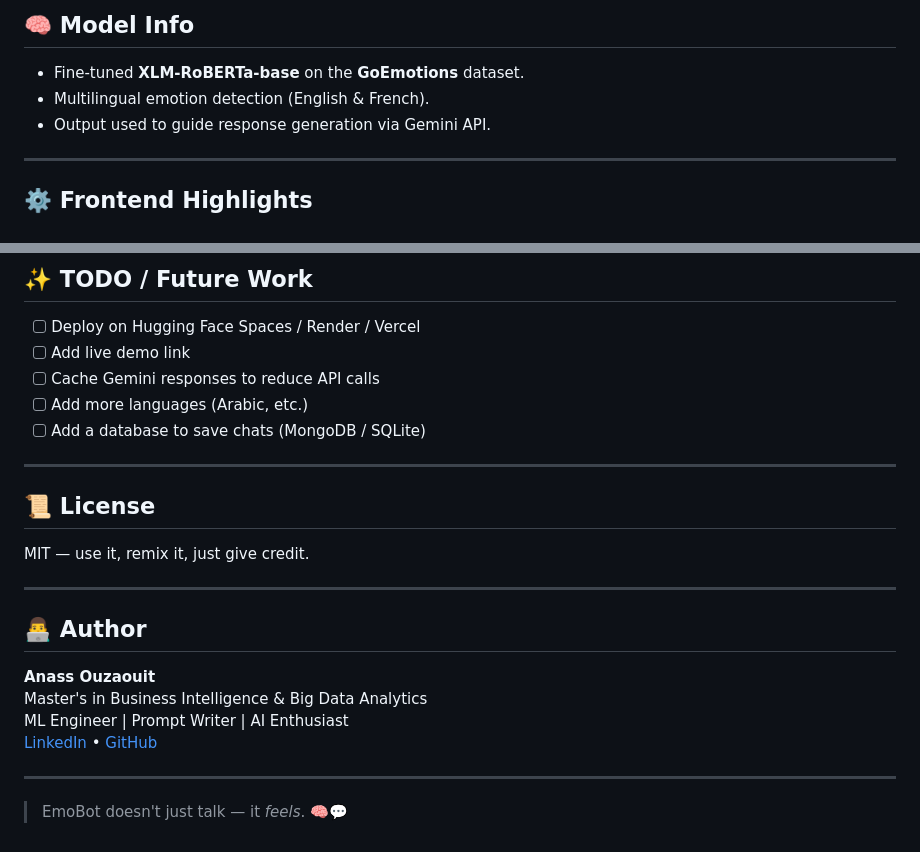
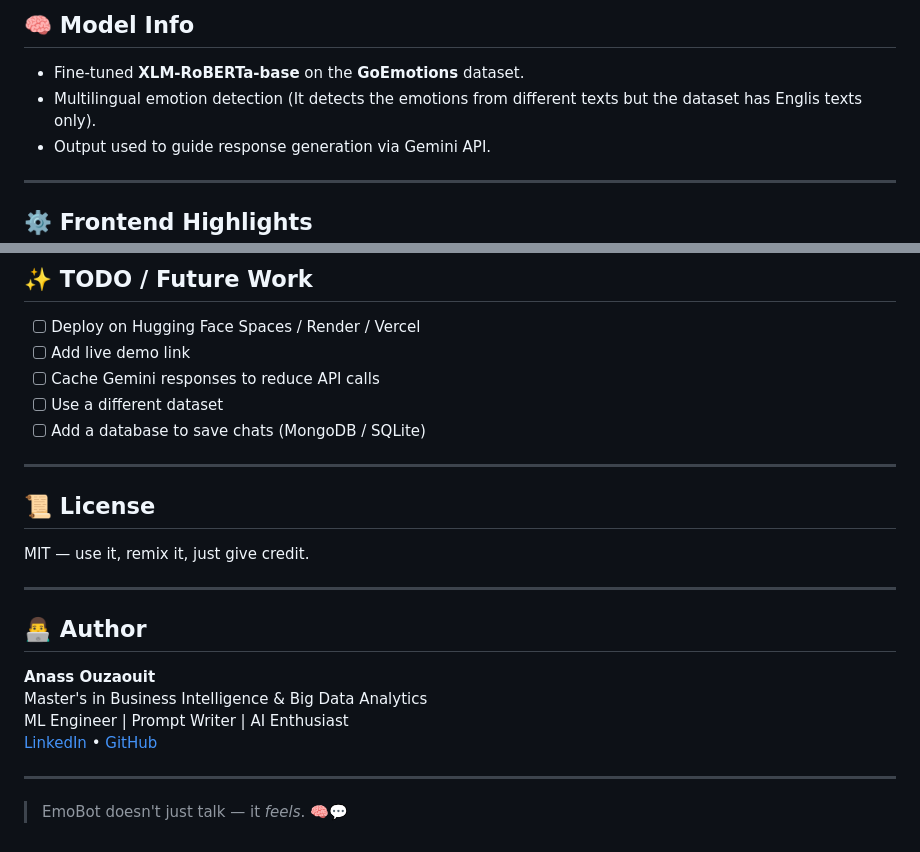
Before and after one commit to anVSS1/EmoBot, a Markdown page: README.md, 2 parts joined by grey strips. Drawn GitHub-style.

```diff
--- a/README.md
+++ b/README.md
@@ -113,7 +113,7 @@ http://localhost:5000
 ## 🧠 Model Info
 
 - Fine-tuned **XLM-RoBERTa-base** on the **GoEmotions** dataset.
-- Multilingual emotion detection (English & French).
+- Multilingual emotion detection (It detects the emotions from different texts but the dataset has Englis texts only).
 - Output used to guide response generation via Gemini API.
 
 ---
@@ -132,7 +132,7 @@ http://localhost:5000
 - [ ] Deploy on Hugging Face Spaces / Render / Vercel
 - [ ] Add live demo link
 - [ ] Cache Gemini responses to reduce API calls
-- [ ] Add more languages (Arabic, etc.)
+- [ ] Use a different dataset
 - [ ] Add a database to save chats (MongoDB / SQLite)
 
 ---
```
Also changed, not shown: other parts of README.md (+1 -1 lines).
